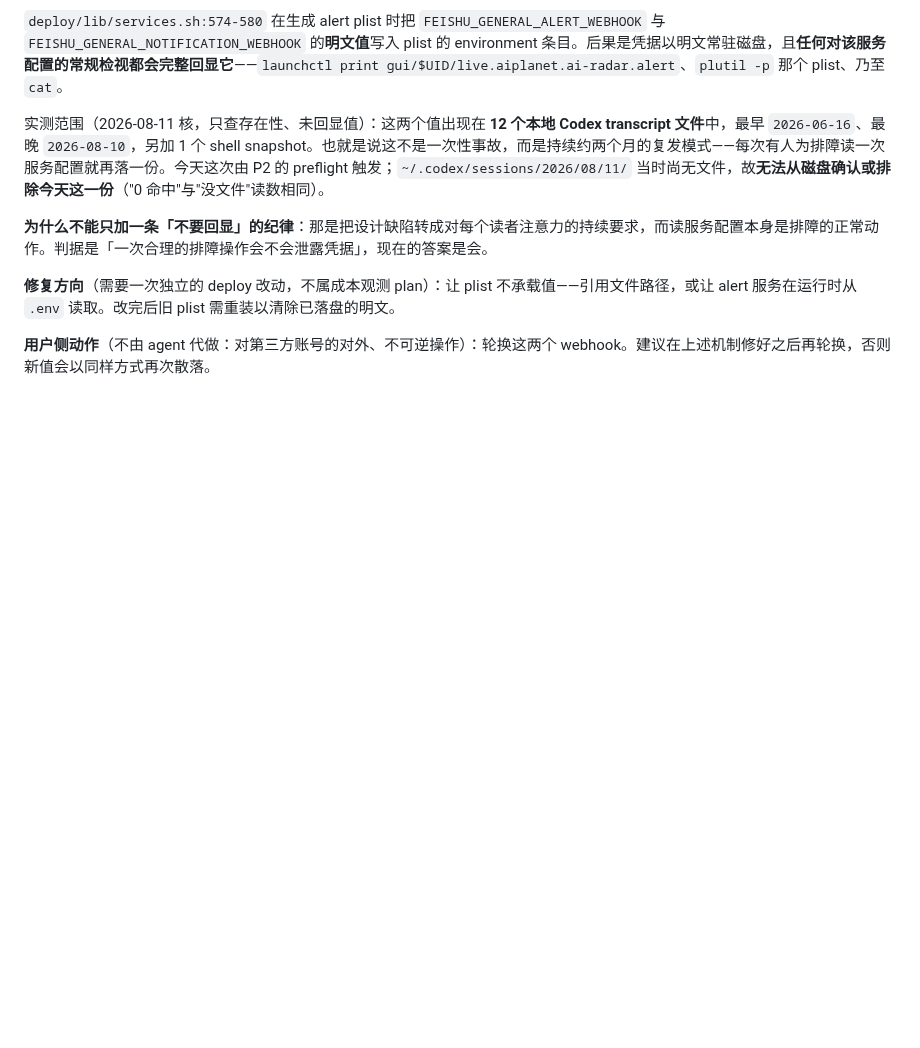
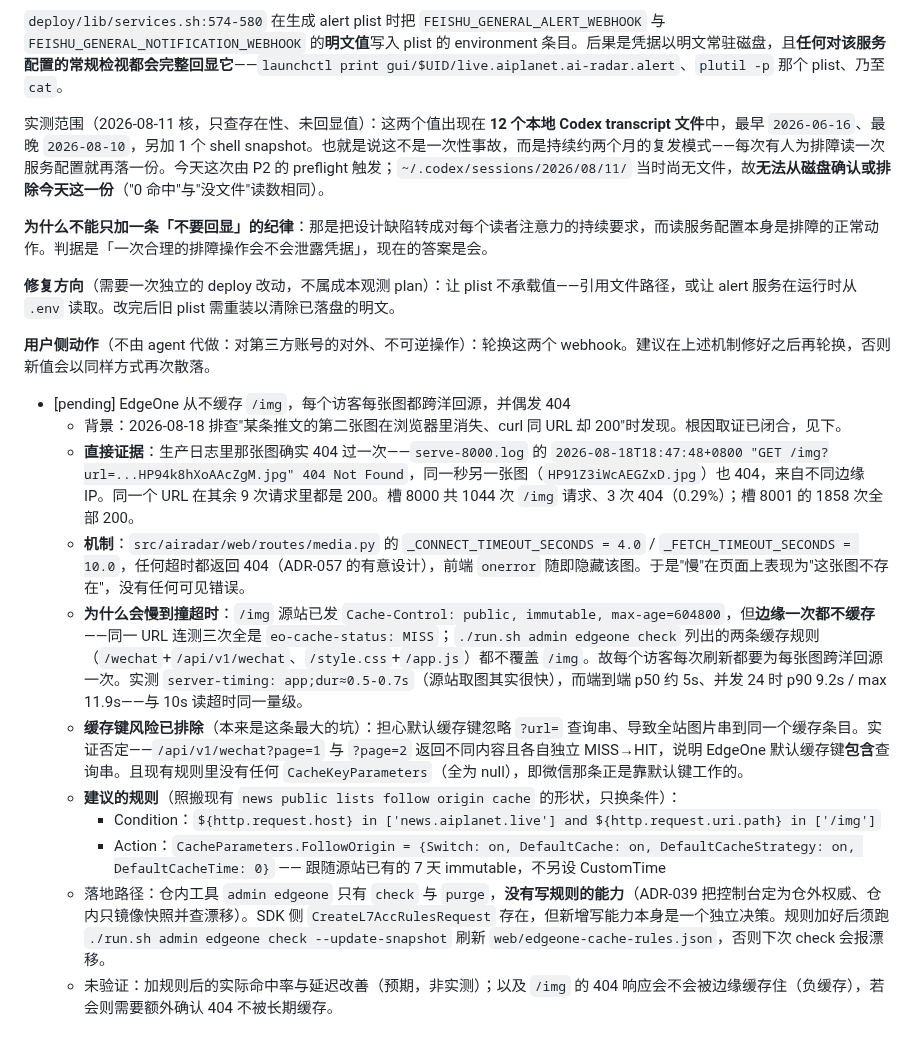
Before and after one commit to lindong28/ai-radar, a Markdown page: docs/issues/deploy.md, the part around the change. Rendered like a GitHub page; blank space fills up the shorter version.

Commit message:
docs(issues): record why /img misses the edge and occasionally 404s
Root cause of a user-reported missing tweet image, closed with the
production log line for that exact URL. The edge never caches /img,
so every view re-fetches across the Pacific and a slow one crosses
the 10s timeout, which /img reports as 404 and the frontend hides
silently. Includes the ready-to-apply rule and the query-string
cache-key check that clears the obvious hazard.

```diff
--- a/docs/issues/deploy.md
+++ b/docs/issues/deploy.md
@@ -108,3 +108,15 @@ apply 的 retry authority 三元组含 `VERIFIER_VERSION` 常量，verifier-rele
 **修复方向**（需要一次独立的 deploy 改动，不属成本观测 plan）：让 plist 不承载值——引用文件路径，或让 alert 服务在运行时从 `.env` 读取。改完后旧 plist 需重装以清除已落盘的明文。
 
 **用户侧动作**（不由 agent 代做：对第三方账号的对外、不可逆操作）：轮换这两个 webhook。建议在上述机制修好之后再轮换，否则新值会以同样方式再次散落。
+
+- [pending] EdgeOne 从不缓存 `/img`，每个访客每张图都跨洋回源，并偶发 404
+  - 背景：2026-08-18 排查"某条推文的第二张图在浏览器里消失、curl 同 URL 却 200"时发现。根因取证已闭合，见下。
+  - **直接证据**：生产日志里那张图确实 404 过一次——`serve-8000.log` 的 `2026-08-18T18:47:48+0800 "GET /img?url=...HP94k8hXoAAcZgM.jpg" 404 Not Found`，同一秒另一张图（`HP91Z3iWcAEGZxD.jpg`）也 404，来自不同边缘 IP。同一个 URL 在其余 9 次请求里都是 200。槽 8000 共 1044 次 `/img` 请求、3 次 404（0.29%）；槽 8001 的 1858 次全部 200。
+  - **机制**：`src/airadar/web/routes/media.py` 的 `_CONNECT_TIMEOUT_SECONDS = 4.0` / `_FETCH_TIMEOUT_SECONDS = 10.0`，任何超时都返回 404（ADR-057 的有意设计），前端 `onerror` 随即隐藏该图。于是"慢"在页面上表现为"这张图不存在"，没有任何可见错误。
+  - **为什么会慢到撞超时**：`/img` 源站已发 `Cache-Control: public, immutable, max-age=604800`，但**边缘一次都不缓存**——同一 URL 连测三次全是 `eo-cache-status: MISS`；`./run.sh admin edgeone check` 列出的两条缓存规则（`/wechat`+`/api/v1/wechat`、`/style.css`+`/app.js`）都不覆盖 `/img`。故每个访客每次刷新都要为每张图跨洋回源一次。实测 `server-timing: app;dur≈0.5-0.7s`（源站取图其实很快），而端到端 p50 约 5s、并发 24 时 p90 9.2s / max 11.9s——与 10s 读超时同一量级。
+  - **缓存键风险已排除**（本来是这条最大的坑）：担心默认缓存键忽略 `?url=` 查询串、导致全站图片串到同一个缓存条目。实证否定——`/api/v1/wechat?page=1` 与 `?page=2` 返回不同内容且各自独立 MISS→HIT，说明 EdgeOne 默认缓存键**包含**查询串。且现有规则里没有任何 `CacheKeyParameters`（全为 null），即微信那条正是靠默认键工作的。
+  - **建议的规则**（照搬现有 `news public lists follow origin cache` 的形状，只换条件）：
+    - Condition：`${http.request.host} in ['news.aiplanet.live'] and ${http.request.uri.path} in ['/img']`
+    - Action：`CacheParameters.FollowOrigin = {Switch: on, DefaultCache: on, DefaultCacheStrategy: on, DefaultCacheTime: 0}` —— 跟随源站已有的 7 天 immutable，不另设 CustomTime
+  - 落地路径：仓内工具 `admin edgeone` 只有 `check` 与 `purge`，**没有写规则的能力**（ADR-039 把控制台定为仓外权威、仓内只镜像快照并查漂移）。SDK 侧 `CreateL7AccRulesRequest` 存在，但新增写能力本身是一个独立决策。规则加好后须跑 `./run.sh admin edgeone check --update-snapshot` 刷新 `web/edgeone-cache-rules.json`，否则下次 check 会报漂移。
+  - 未验证：加规则后的实际命中率与延迟改善（预期，非实测）；以及 `/img` 的 404 响应会不会被边缘缓存住（负缓存），若会则需要额外确认 404 不被长期缓存。
```
